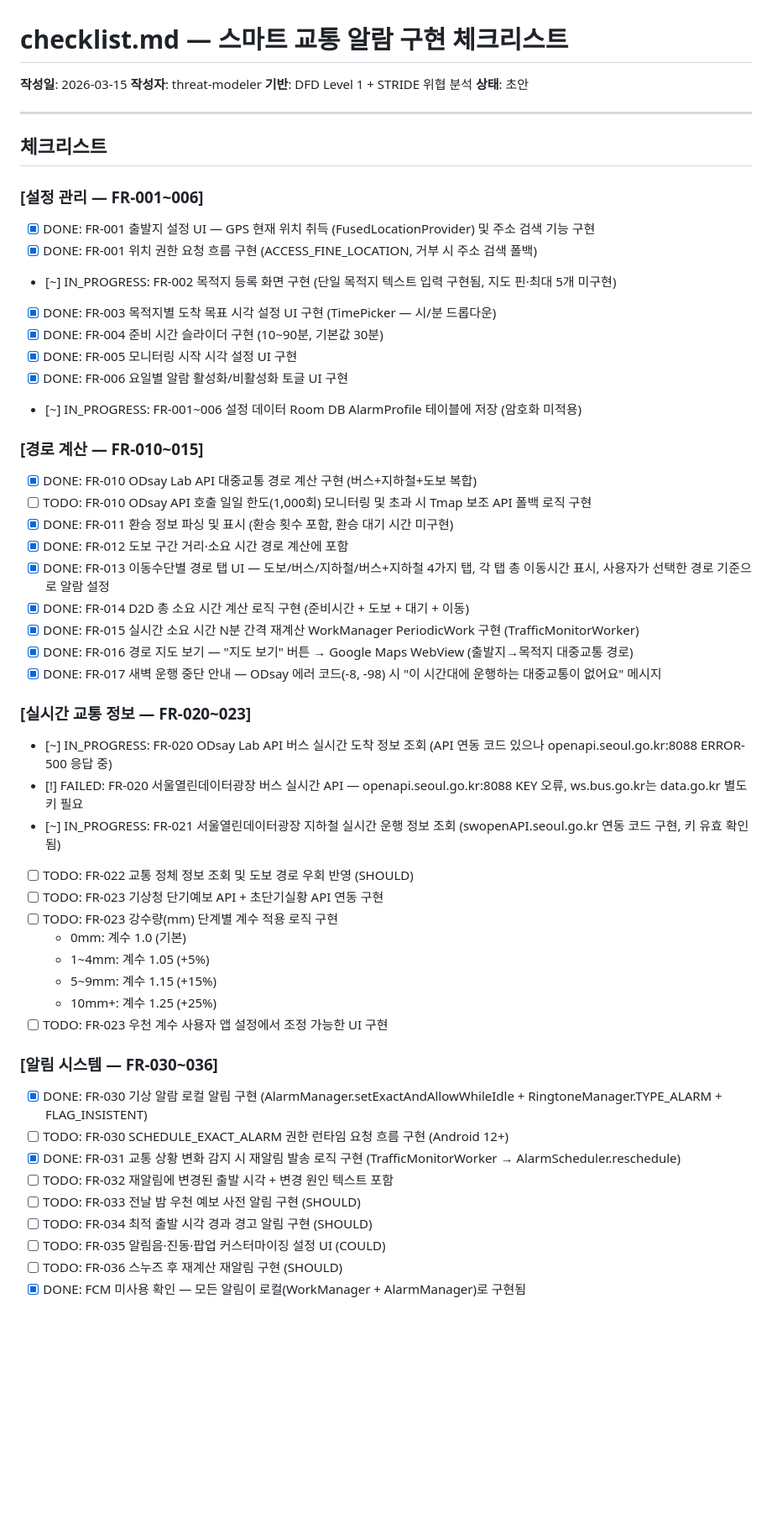
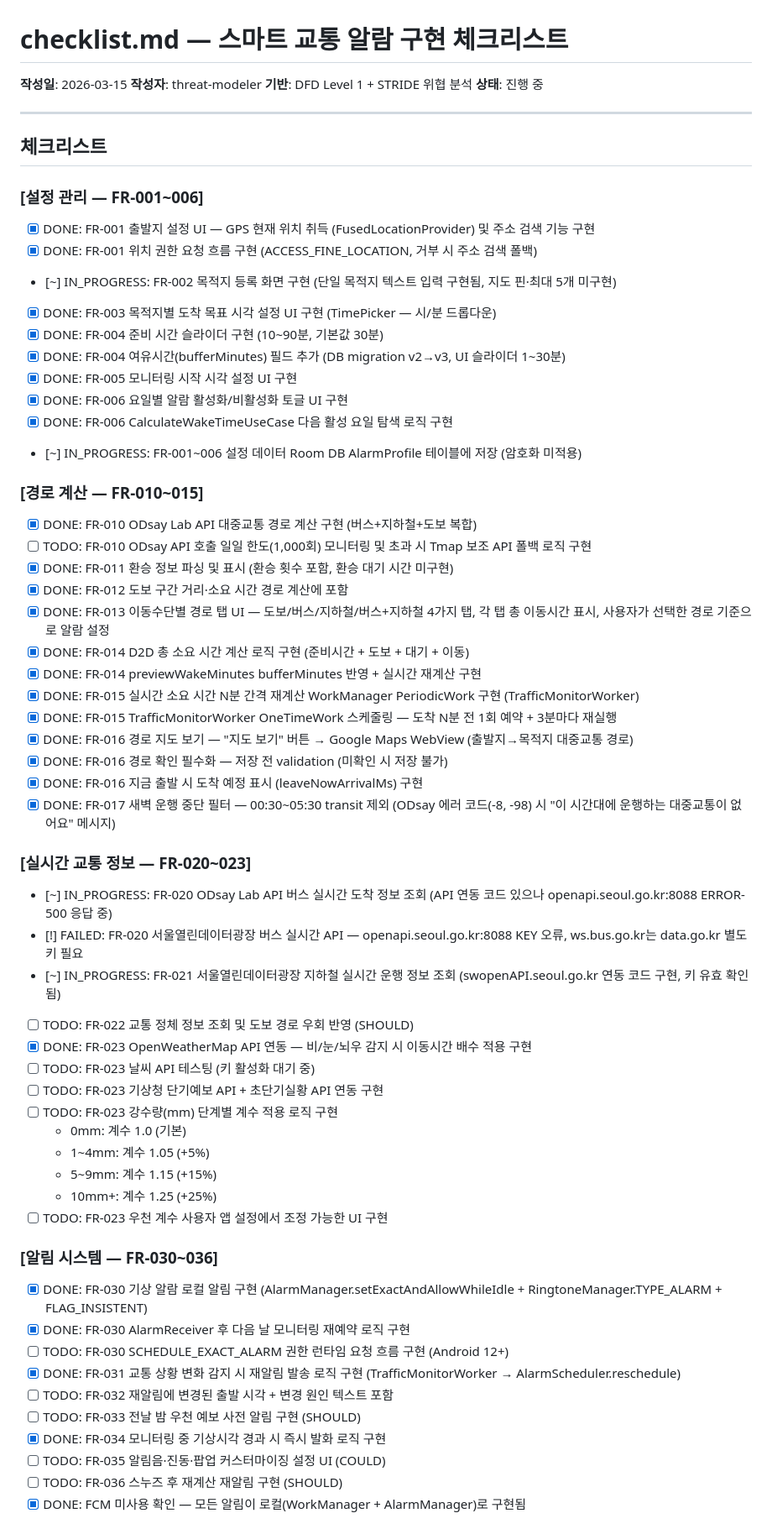
Before and after one commit to yhwkorea/project, a Markdown page: 2026-03-15_smart-alarm/checklist.md, the part around the change printed below. Shown: that part at 84% size. GitHub-like rendering; blank space fills up the shorter version.

Commit message:
chore: update checklist — mark 10 items DONE (2026-03-16 session)

```diff
--- a/2026-03-15_smart-alarm/checklist.md
+++ b/2026-03-15_smart-alarm/checklist.md
@@ -3,7 +3,7 @@
 **작성일**: 2026-03-15
 **작성자**: threat-modeler
 **기반**: DFD Level 1 + STRIDE 위협 분석
-**상태**: 초안
+**상태**: 진행 중
 
 ---
 
@@ -16,8 +16,10 @@
 - [~] IN_PROGRESS: FR-002 목적지 등록 화면 구현 (단일 목적지 텍스트 입력 구현됨, 지도 핀·최대 5개 미구현)
 - [x] DONE: FR-003 목적지별 도착 목표 시각 설정 UI 구현 (TimePicker — 시/분 드롭다운)
 - [x] DONE: FR-004 준비 시간 슬라이더 구현 (10~90분, 기본값 30분)
+- [x] DONE: FR-004 여유시간(bufferMinutes) 필드 추가 (DB migration v2→v3, UI 슬라이더 1~30분)
 - [x] DONE: FR-005 모니터링 시작 시각 설정 UI 구현
 - [x] DONE: FR-006 요일별 알람 활성화/비활성화 토글 UI 구현
+- [x] DONE: FR-006 CalculateWakeTimeUseCase 다음 활성 요일 탐색 로직 구현
 - [~] IN_PROGRESS: FR-001~006 설정 데이터 Room DB AlarmProfile 테이블에 저장 (암호화 미적용)
 
 ### [경로 계산 — FR-010~015]
@@ -28,9 +30,13 @@
 - [x] DONE: FR-012 도보 구간 거리·소요 시간 경로 계산에 포함
 - [x] DONE: FR-013 이동수단별 경로 탭 UI — 도보/버스/지하철/버스+지하철 4가지 탭, 각 탭 총 이동시간 표시, 사용자가 선택한 경로 기준으로 알람 설정
 - [x] DONE: FR-014 D2D 총 소요 시간 계산 로직 구현 (준비시간 + 도보 + 대기 + 이동)
+- [x] DONE: FR-014 previewWakeMinutes bufferMinutes 반영 + 실시간 재계산 구현
 - [x] DONE: FR-015 실시간 소요 시간 N분 간격 재계산 WorkManager PeriodicWork 구현 (TrafficMonitorWorker)
+- [x] DONE: FR-015 TrafficMonitorWorker OneTimeWork 스케줄링 — 도착 N분 전 1회 예약 + 3분마다 재실행
 - [x] DONE: FR-016 경로 지도 보기 — "지도 보기" 버튼 → Google Maps WebView (출발지→목적지 대중교통 경로)
-- [x] DONE: FR-017 새벽 운행 중단 안내 — ODsay 에러 코드(-8, -98) 시 "이 시간대에 운행하는 대중교통이 없어요" 메시지
+- [x] DONE: FR-016 경로 확인 필수화 — 저장 전 validation (미확인 시 저장 불가)
+- [x] DONE: FR-016 지금 출발 시 도착 예정 표시 (leaveNowArrivalMs) 구현
+- [x] DONE: FR-017 새벽 운행 중단 필터 — 00:30~05:30 transit 제외 (ODsay 에러 코드(-8, -98) 시 "이 시간대에 운행하는 대중교통이 없어요" 메시지)
 
 ### [실시간 교통 정보 — FR-020~023]
 
@@ -38,6 +44,8 @@
 - [!] FAILED: FR-020 서울열린데이터광장 버스 실시간 API — openapi.seoul.go.kr:8088 KEY 오류, ws.bus.go.kr는 data.go.kr 별도 키 필요
 - [~] IN_PROGRESS: FR-021 서울열린데이터광장 지하철 실시간 운행 정보 조회 (swopenAPI.seoul.go.kr 연동 코드 구현, 키 유효 확인됨)
 - [ ] TODO: FR-022 교통 정체 정보 조회 및 도보 경로 우회 반영 (SHOULD)
+- [x] DONE: FR-023 OpenWeatherMap API 연동 — 비/눈/뇌우 감지 시 이동시간 배수 적용 구현
+- [ ] TODO: FR-023 날씨 API 테스팅 (키 활성화 대기 중)
 - [ ] TODO: FR-023 기상청 단기예보 API + 초단기실황 API 연동 구현
 - [ ] TODO: FR-023 강수량(mm) 단계별 계수 적용 로직 구현
   - 0mm: 계수 1.0 (기본)
@@ -49,11 +57,12 @@
 ### [알림 시스템 — FR-030~036]
 
 - [x] DONE: FR-030 기상 알람 로컬 알림 구현 (AlarmManager.setExactAndAllowWhileIdle + RingtoneManager.TYPE_ALARM + FLAG_INSISTENT)
+- [x] DONE: FR-030 AlarmReceiver 후 다음 날 모니터링 재예약 로직 구현
 - [ ] TODO: FR-030 SCHEDULE_EXACT_ALARM 권한 런타임 요청 흐름 구현 (Android 12+)
 - [x] DONE: FR-031 교통 상황 변화 감지 시 재알림 발송 로직 구현 (TrafficMonitorWorker → AlarmScheduler.reschedule)
 - [ ] TODO: FR-032 재알림에 변경된 출발 시각 + 변경 원인 텍스트 포함
 - [ ] TODO: FR-033 전날 밤 우천 예보 사전 알림 구현 (SHOULD)
-- [ ] TODO: FR-034 최적 출발 시각 경과 경고 알림 구현 (SHOULD)
+- [x] DONE: FR-034 모니터링 중 기상시각 경과 시 즉시 발화 로직 구현
 - [ ] TODO: FR-035 알림음·진동·팝업 커스터마이징 설정 UI (COULD)
 - [ ] TODO: FR-036 스누즈 후 재계산 재알림 구현 (SHOULD)
 - [x] DONE: FCM 미사용 확인 — 모든 알림이 로컬(WorkManager + AlarmManager)로 구현됨
```
Also changed, not shown: other parts of 2026-03-15_smart-alarm/checklist.md (+4 -0 lines).
